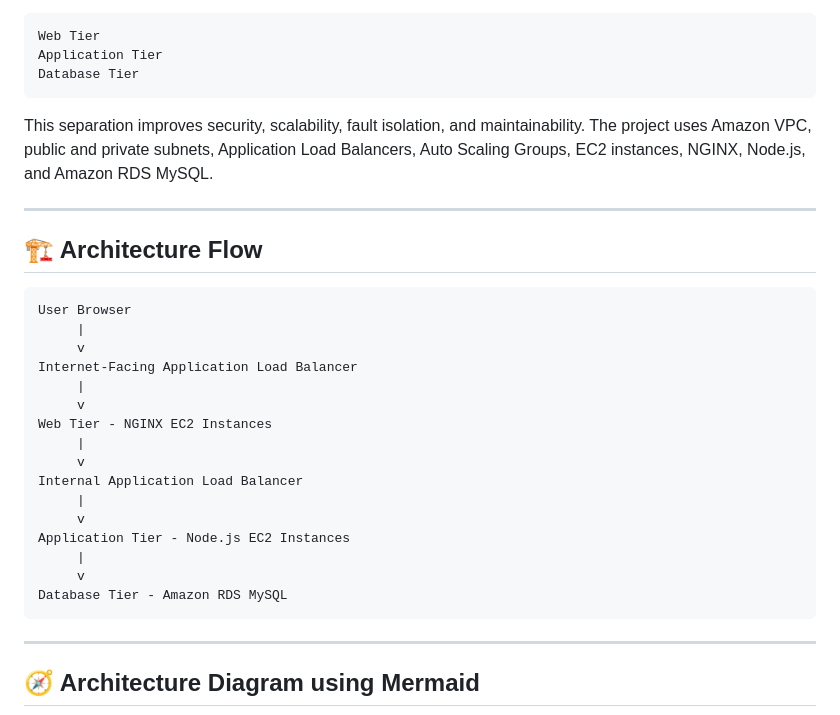
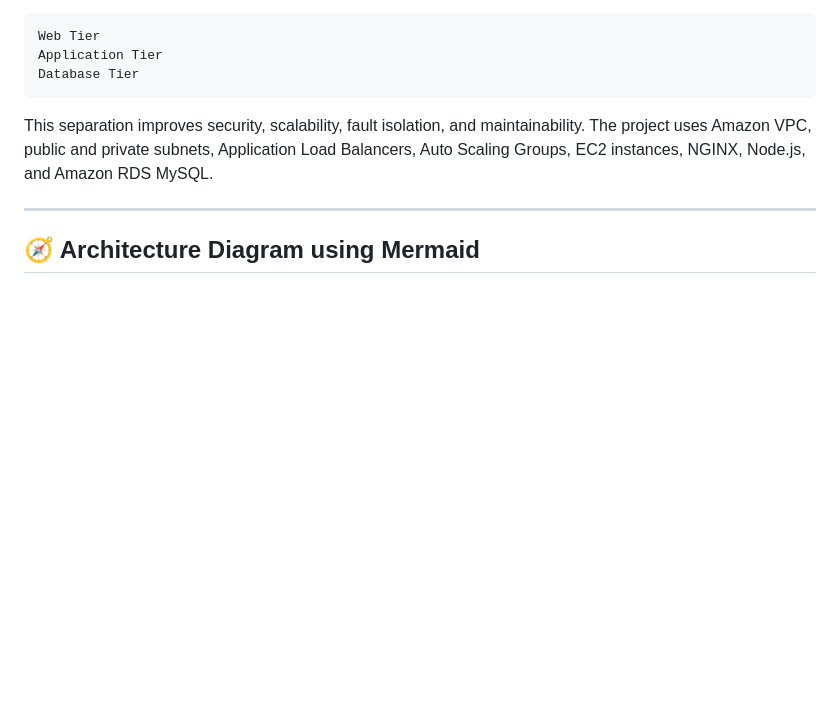
Before and after one commit to Its-Shiivam22/AWS-Three-Tier-Application-Deployment-Project, a Markdown page: README.md, the part around the change. Drawn GitHub-style; blank space fills up the shorter version.

````diff
--- a/README.md
+++ b/README.md
@@ -23,29 +23,6 @@ Database Tier
 ```
 
 This separation improves security, scalability, fault isolation, and maintainability. The project uses Amazon VPC, public and private subnets, Application Load Balancers, Auto Scaling Groups, EC2 instances, NGINX, Node.js, and Amazon RDS MySQL.
-
----
-
-## 🏗️ Architecture Flow
-
-```text
-User Browser
-     |
-     v
-Internet-Facing Application Load Balancer
-     |
-     v
-Web Tier - NGINX EC2 Instances
-     |
-     v
-Internal Application Load Balancer
-     |
-     v
-Application Tier - Node.js EC2 Instances
-     |
-     v
-Database Tier - Amazon RDS MySQL
-```
 
 ---
 
````
